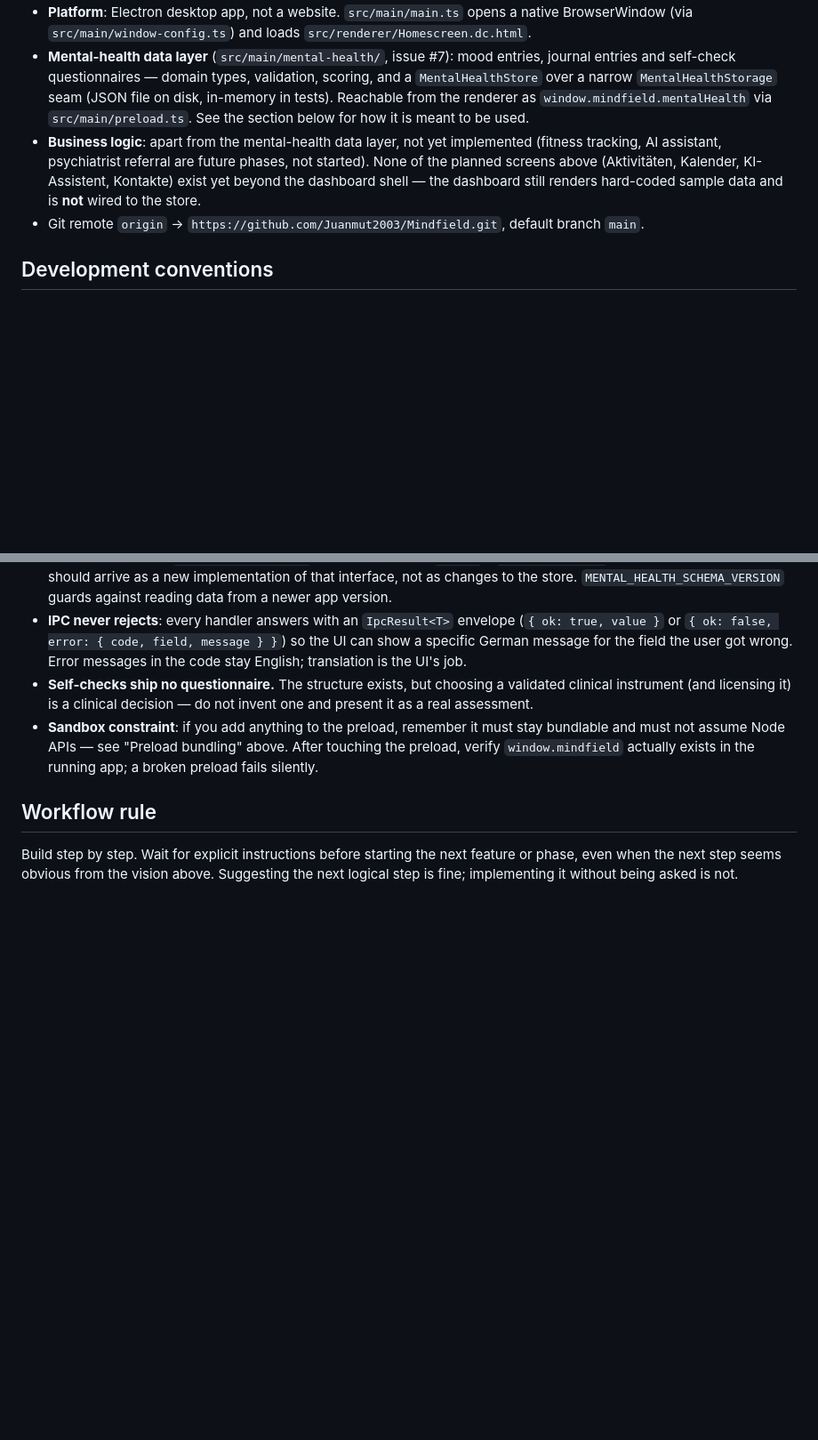
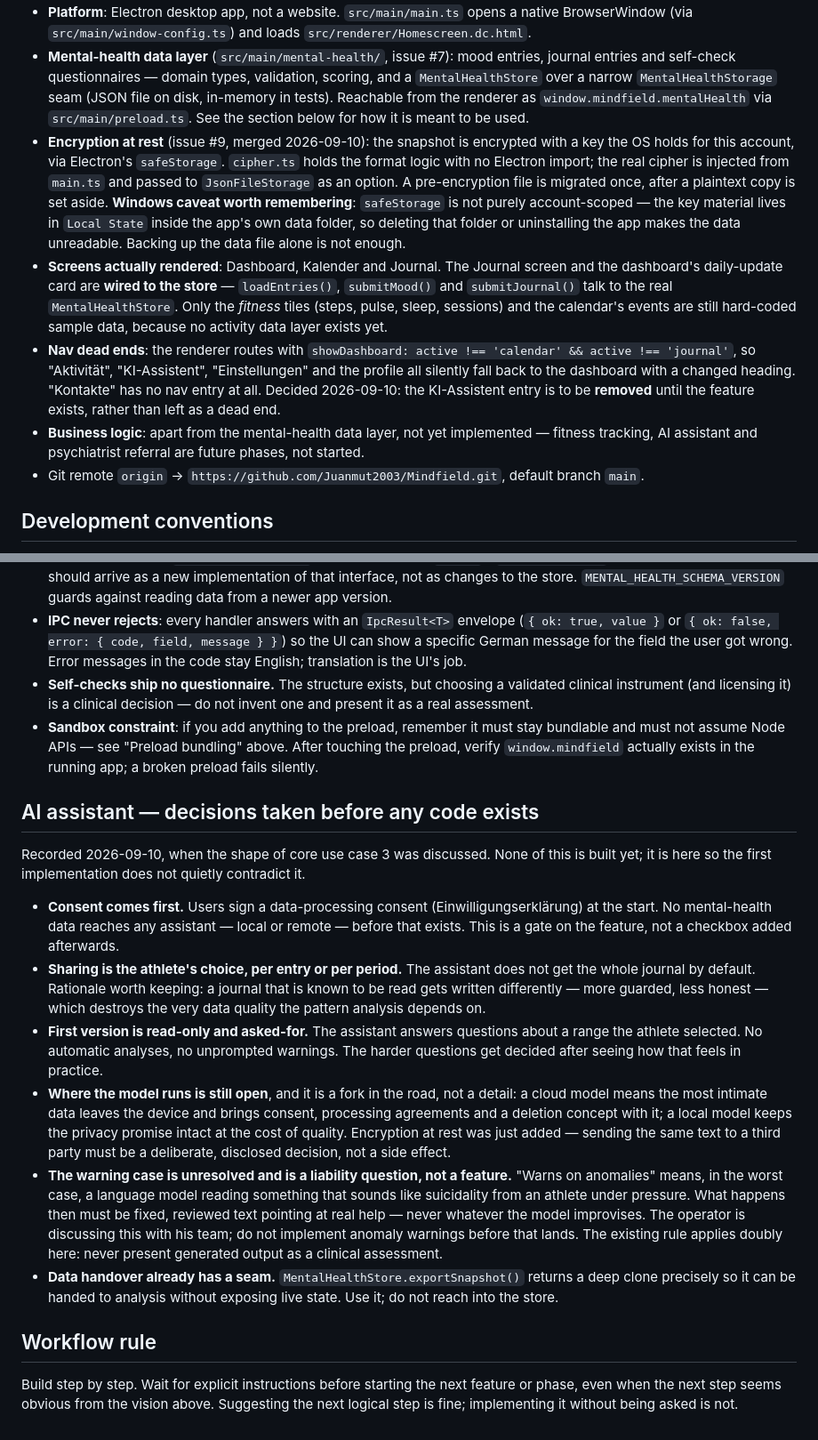
Before and after one commit to Juanmut2003/Mindfield, a Markdown page: CLAUDE.md, 2 parts joined by grey strips. Shown at 89% size. Rendered like a GitHub page; blank space fills up the shorter version.

Commit message:
docs: correct project state and record the AI-assistant decisions
CLAUDE.md's "Current state" still claimed the dashboard rendered
hard-coded sample data and was not wired to the store. That stopped
being true with #13: the Journal screen and the daily-update card talk
to the real MentalHealthStore. Only the fitness tiles and the calendar
events are still samples, because no activity data layer exists.

Also records what the merge of the encryption branch changed, including
the Windows caveat that safeStorage's key material lives in the app's
own data folder — so backing up the data file alone does not protect
against losing access to it.

The new AI-assistant section captures decisions taken before any code
exists: consent first, per-entry opt-in sharing, a read-only first
version, and anomaly warnings deliberately left unimplemented until the
operator's team has decided how they must behave. Written down now
because the first implementation would otherwise quietly contradict
them.

The gh note is corrected: the CLI was described as installed and
authenticated, and was not present on the machine at all.

README follows for the parts it covers, per the sync rule.

Co-Authored-By: Claude Opus 5 <noreply@anthropic.com>

```diff
--- a/CLAUDE.md
+++ b/CLAUDE.md
@@ -57,7 +57,10 @@ What this project is actually built with — read this first if you're a new Cla
 - **UI**: first dashboard screen (`src/renderer/Homescreen.dc.html`) imported from a Claude Design project via the DesignSync MCP tool. `src/renderer/support.js` is a generated dc-runtime bundle (React-based template engine) — do not hand-edit it; re-fetch from the Claude Design project instead if it needs to change.
 - **Platform**: Electron desktop app, not a website. `src/main/main.ts` opens a native BrowserWindow (via `src/main/window-config.ts`) and loads `src/renderer/Homescreen.dc.html`.
 - **Mental-health data layer** (`src/main/mental-health/`, issue #7): mood entries, journal entries and self-check questionnaires — domain types, validation, scoring, and a `MentalHealthStore` over a narrow `MentalHealthStorage` seam (JSON file on disk, in-memory in tests). Reachable from the renderer as `window.mindfield.mentalHealth` via `src/main/preload.ts`. See the section below for how it is meant to be used.
-- **Business logic**: apart from the mental-health data layer, not yet implemented (fitness tracking, AI assistant, psychiatrist referral are future phases, not started). None of the planned screens above (Aktivitäten, Kalender, KI-Assistent, Kontakte) exist yet beyond the dashboard shell — the dashboard still renders hard-coded sample data and is **not** wired to the store.
+- **Encryption at rest** (issue #9, merged 2026-09-10): the snapshot is encrypted with a key the OS holds for this account, via Electron's `safeStorage`. `cipher.ts` holds the format logic with no Electron import; the real cipher is injected from `main.ts` and passed to `JsonFileStorage` as an option. A pre-encryption file is migrated once, after a plaintext copy is set aside. **Windows caveat worth remembering**: `safeStorage` is not purely account-scoped — the key material lives in `Local State` inside the app's own data folder, so deleting that folder or uninstalling the app makes the data unreadable. Backing up the data file alone is not enough.
+- **Screens actually rendered**: Dashboard, Kalender and Journal. The Journal screen and the dashboard's daily-update card are **wired to the store** — `loadEntries()`, `submitMood()` and `submitJournal()` talk to the real `MentalHealthStore`. Only the *fitness* tiles (steps, pulse, sleep, sessions) and the calendar's events are still hard-coded sample data, because no activity data layer exists yet.
+- **Nav dead ends**: the renderer routes with `showDashboard: active !== 'calendar' && active !== 'journal'`, so "Aktivität", "KI-Assistent", "Einstellungen" and the profile all silently fall back to the dashboard with a changed heading. "Kontakte" has no nav entry at all. Decided 2026-09-10: the KI-Assistent entry is to be **removed** until the feature exists, rather than left as a dead end.
+- **Business logic**: apart from the mental-health data layer, not yet implemented — fitness tracking, AI assistant and psychiatrist referral are future phases, not started.
 - Git remote `origin` → `https://github.com/Juanmut2003/Mindfield.git`, default branch `main`.
 
 ## Development conventions
@@ -79,6 +82,37 @@ What this project is actually built with — read this first if you're a new Cla
 - **Self-checks ship no questionnaire.** The structure exists, but choosing a validated clinical instrument (and licensing it) is a clinical decision — do not invent one and present it as a real assessment.
 - **Sandbox constraint**: if you add anything to the preload, remember it must stay bundlable and must not assume Node APIs — see "Preload bundling" above. After touching the preload, verify `window.mindfield` actually exists in the running app; a broken preload fails silently.
 
+## AI assistant — decisions taken before any code exists
+
+Recorded 2026-09-10, when the shape of core use case 3 was discussed. None of this is
+built yet; it is here so the first implementation does not quietly contradict it.
+
+- **Consent comes first.** Users sign a data-processing consent (Einwilligungserklärung)
+  at the start. No mental-health data reaches any assistant — local or remote — before
+  that exists. This is a gate on the feature, not a checkbox added afterwards.
+- **Sharing is the athlete's choice, per entry or per period.** The assistant does not get
+  the whole journal by default. Rationale worth keeping: a journal that is known to be read
+  gets written differently — more guarded, less honest — which destroys the very data
+  quality the pattern analysis depends on.
+- **First version is read-only and asked-for.** The assistant answers questions about a
+  range the athlete selected. No automatic analyses, no unprompted warnings. The harder
+  questions get decided after seeing how that feels in practice.
+- **Where the model runs is still open**, and it is a fork in the road, not a detail:
+  a cloud model means the most intimate data leaves the device and brings consent,
+  processing agreements and a deletion concept with it; a local model keeps the privacy
+  promise intact at the cost of quality. Encryption at rest was just added — sending the
+  same text to a third party must be a deliberate, disclosed decision, not a side effect.
+- **The warning case is unresolved and is a liability question, not a feature.** "Warns on
+  anomalies" means, in the worst case, a language model reading something that sounds like
+  suicidality from an athlete under pressure. What happens then must be fixed, reviewed
+  text pointing at real help — never whatever the model improvises. The operator is
+  discussing this with his team; do not implement anomaly warnings before that lands.
+  The existing rule applies doubly here: never present generated output as a clinical
+  assessment.
+- **Data handover already has a seam.** `MentalHealthStore.exportSnapshot()` returns a deep
+  clone precisely so it can be handed to analysis without exposing live state. Use it;
+  do not reach into the store.
+
 ## Workflow rule
 
 Build step by step. Wait for explicit instructions before starting the next feature or phase, even when the next step seems obvious from the vision above. Suggesting the next logical step is fine; implementing it without being asked is not.
```
Also changed, not shown: other parts of CLAUDE.md (+1 -1 lines), README.md (+2 -2 lines).
